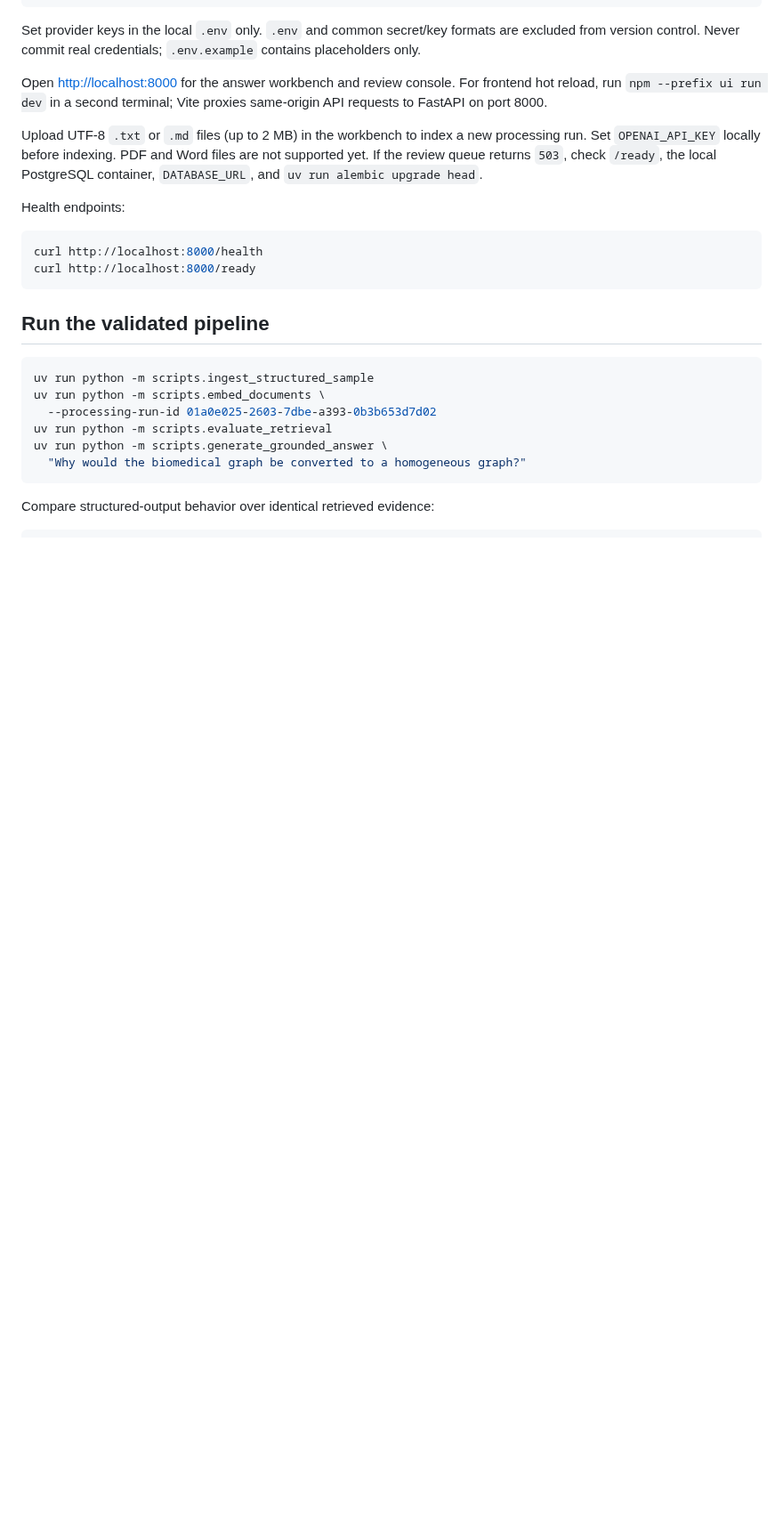
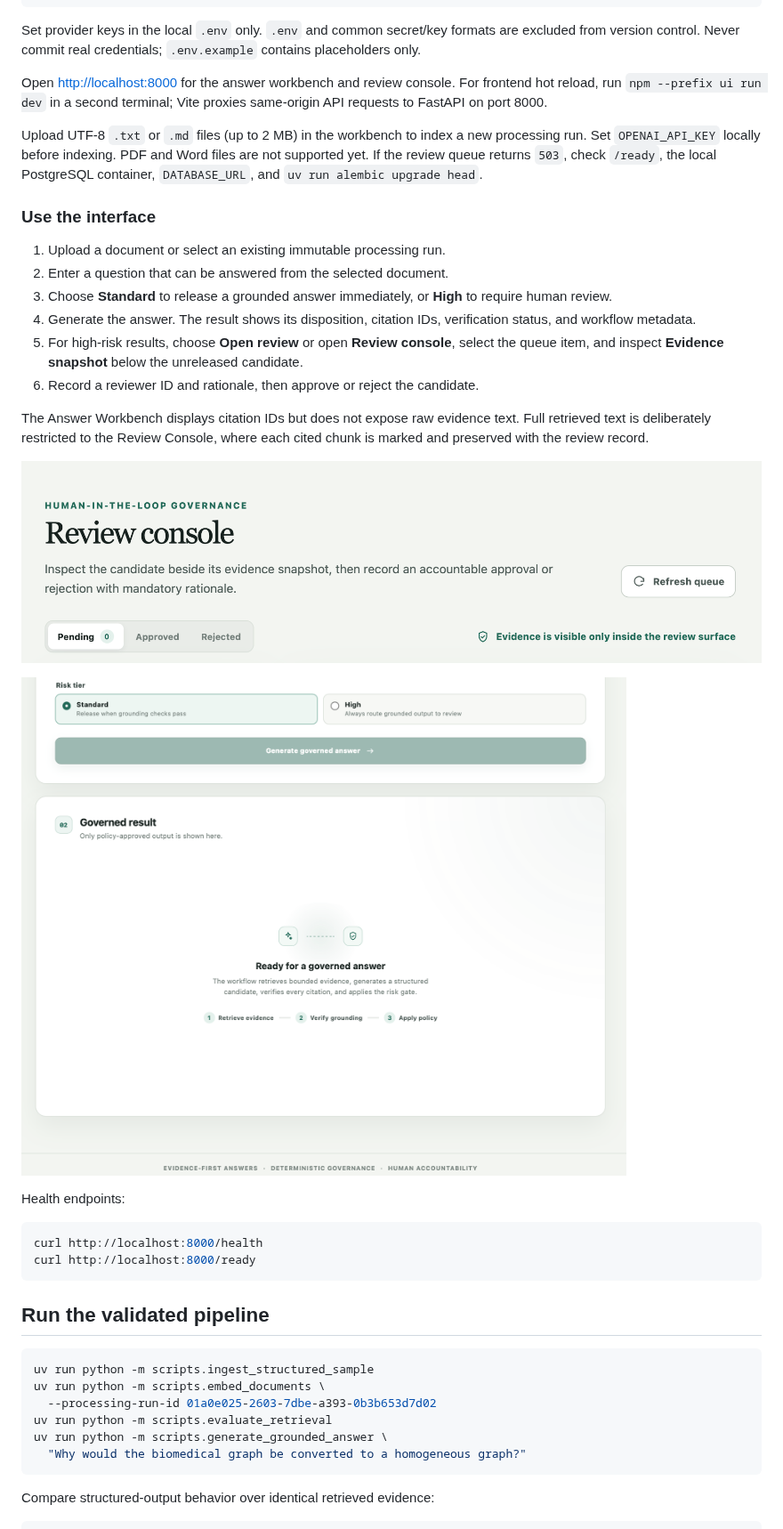
Before and after one commit to techthumb1/enterprise-genai-lab, a Markdown page: README.md, the part around one of its changes. Shown at 89% size. Drawn GitHub-style; pictures changed too: docs/images/governed-result.png (added), docs/images/review-console.png (added); blank space fills up the shorter version.

Commit message:
docs: clarify review workflow and add interface screenshots

````diff
--- a/README.md
+++ b/README.md
@@ -104,6 +106,21 @@ Open [http://localhost:8000](http://localhost:8000) for the answer workbench and
 
 Upload UTF-8 `.txt` or `.md` files (up to 2 MB) in the workbench to index a new processing run. Set `OPENAI_API_KEY` locally before indexing. PDF and Word files are not supported yet. If the review queue returns `503`, check `/ready`, the local PostgreSQL container, `DATABASE_URL`, and `uv run alembic upgrade head`.
 
+### Use the interface
+
+1. Upload a document or select an existing immutable processing run.
+2. Enter a question that can be answered from the selected document.
+3. Choose **Standard** to release a grounded answer immediately, or **High** to require human review.
+4. Generate the answer. The result shows its disposition, citation IDs, verification status, and workflow metadata.
+5. For high-risk results, choose **Open review** or open **Review console**, select the queue item, and inspect **Evidence snapshot** below the unreleased candidate.
+6. Record a reviewer ID and rationale, then approve or reject the candidate.
+
+The Answer Workbench displays citation IDs but does not expose raw evidence text. Full retrieved text is deliberately restricted to the Review Console, where each cited chunk is marked and preserved with the review record.
+
+![Review Console queue and evidence access notice](docs/images/review-console.png)
+
+![Governed result and risk-tier controls](docs/images/governed-result.png)
+
 Health endpoints:
 
 ```bash
````
Also changed, not shown: other parts of README.md (+2 -1 lines), docs/article-draft.md (deleted, +0 -45 lines), docs/images/answer-workbench.png (added), 2 other files.
